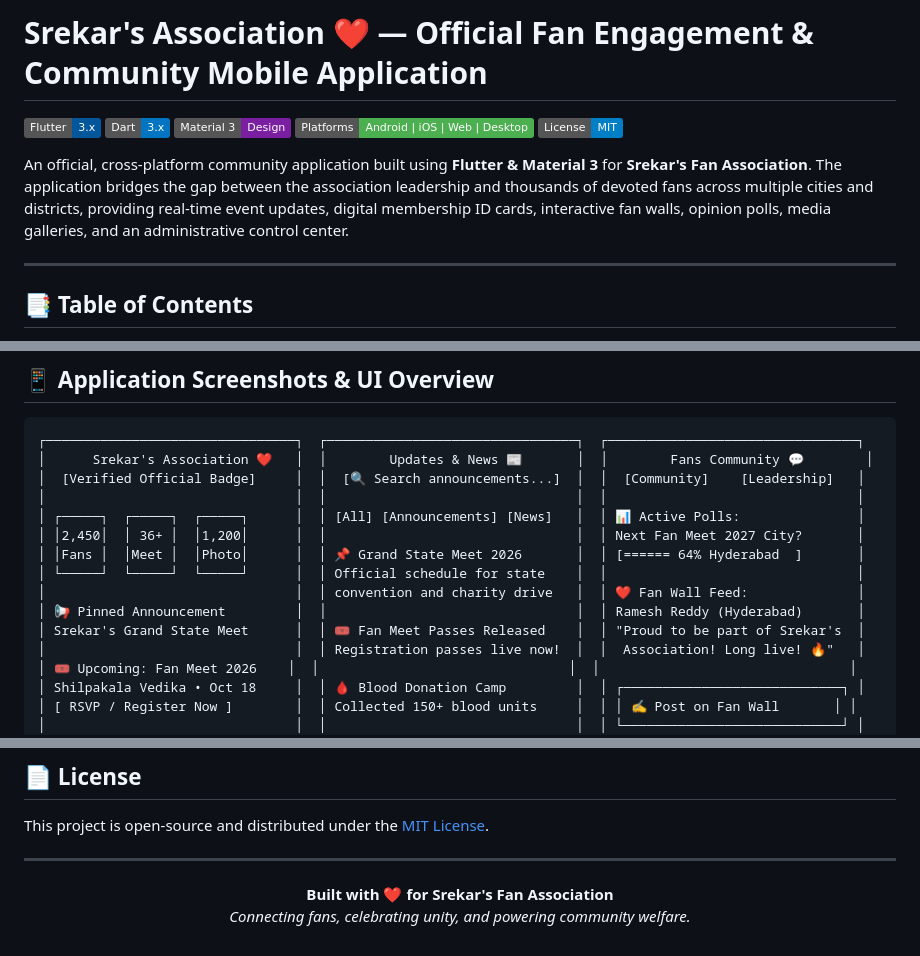
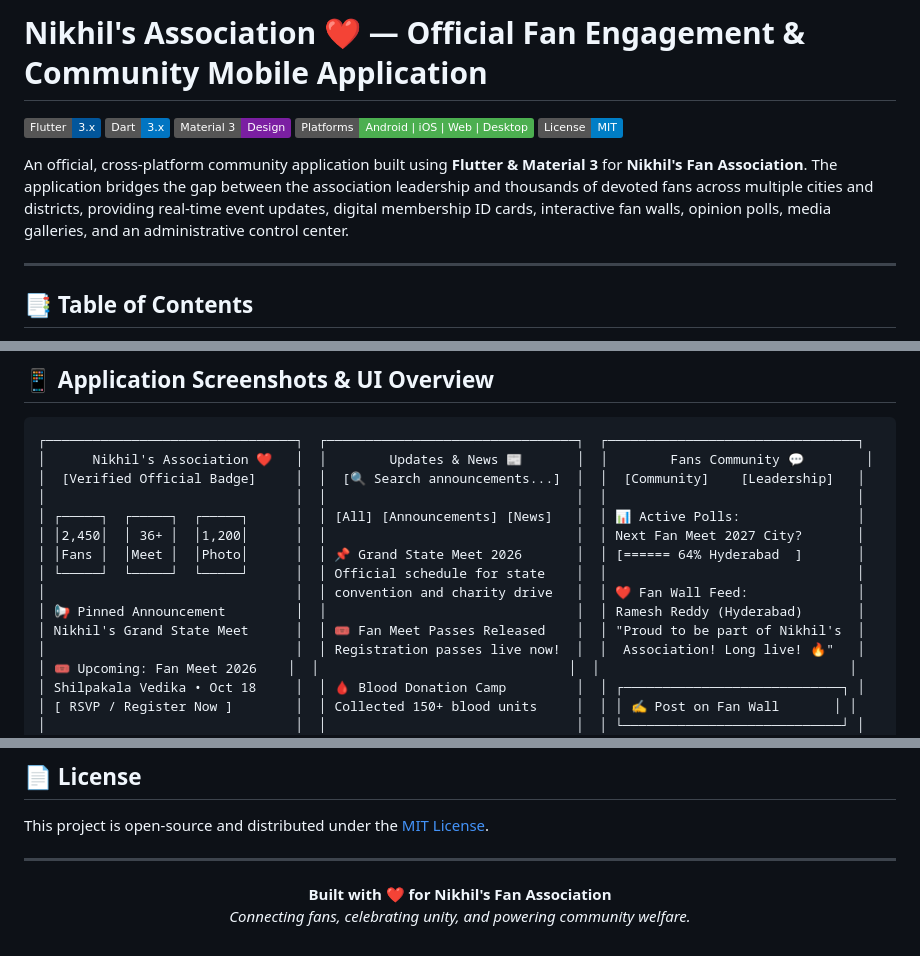
Before and after one commit to sriram-kavadi/fan_page, a Markdown page: README.md, 3 parts joined by grey strips. Rendered like a GitHub page; badges without logos.

Commit message:
docs: rename association references to Nikhil in README

````diff
--- a/README.md
+++ b/README.md
@@ -1,4 +1,4 @@
-# Srekar's Association ❤️ — Official Fan Engagement & Community Mobile Application
+# Nikhil's Association ❤️ — Official Fan Engagement & Community Mobile Application
 
 [![Flutter](https://img.shields.io/badge/Flutter-3.x-02569B?logo=flutter&logoColor=white)](https://flutter.dev)
 [![Dart](https://img.shields.io/badge/Dart-3.x-0175C2?logo=dart&logoColor=white)](https://dart.dev)
@@ -6,7 +6,7 @@
 [![Platform Support](https://img.shields.io/badge/Platforms-Android%20%7C%20iOS%20%7C%20Web%20%7C%20Desktop-4CAF50)](https://flutter.dev/multi-platform)
 [![License](https://img.shields.io/badge/License-MIT-blue.svg)](LICENSE)
 
-An official, cross-platform community application built using **Flutter & Material 3** for **Srekar's Fan Association**. The application bridges the gap between the association leadership and thousands of devoted fans across multiple cities and districts, providing real-time event updates, digital membership ID cards, interactive fan walls, opinion polls, media galleries, and an administrative control center.
+An official, cross-platform community application built using **Flutter & Material 3** for **Nikhil's Fan Association**. The application bridges the gap between the association leadership and thousands of devoted fans across multiple cities and districts, providing real-time event updates, digital membership ID cards, interactive fan walls, opinion polls, media galleries, and an administrative control center.
 
 ---
 
@@ -50,7 +50,7 @@ An official, cross-platform community application built using **Flutter & Materi
 
 ```
 ┌────────────────────────────────┐  ┌────────────────────────────────┐  ┌────────────────────────────────┐
-│      Srekar's Association ❤️   │  │        Updates & News 📰       │  │        Fans Community 💬        │
+│      Nikhil's Association ❤️   │  │        Updates & News 📰       │  │        Fans Community 💬        │
 │  [Verified Official Badge]     │  │  [🔍 Search announcements...]  │  │  [Community]    [Leadership]   │
 │                                │  │                                │  │                                │
 │ ┌─────┐  ┌─────┐  ┌─────┐      │  │ [All] [Announcements] [News]   │  │ 📊 Active Polls:               │
@@ -59,7 +59,7 @@ An official, cross-platform community application built using **Flutter & Materi
 │ └─────┘  └─────┘  └─────┘      │  │ Official schedule for state    │  │                                │
 │                                │  │ convention and charity drive   │  │ ❤️ Fan Wall Feed:              │
 │ 📢 Pinned Announcement         │  │                                │  │ Ramesh Reddy (Hyderabad)       │
-│ Srekar's Grand State Meet      │  │ 🎟️ Fan Meet Passes Released    │  │ "Proud to be part of Srekar's  │
+│ Nikhil's Grand State Meet      │  │ 🎟️ Fan Meet Passes Released    │  │ "Proud to be part of Nikhil's  │
 │                                │  │ Registration passes live now!  │  │  Association! Long live! 🔥"   │
 │ 🎟️ Upcoming: Fan Meet 2026    │  │                                │  │                                │
 │ Shilpakala Vedika • Oct 18     │  │ 🩸 Blood Donation Camp         │  │ ┌────────────────────────────┐ │
@@ -313,6 +313,6 @@ This project is open-source and distributed under the [MIT License](LICENSE).
 ---
 
 <p align="center">
-  <b>Built with ❤️ for Srekar's Fan Association</b><br/>
+  <b>Built with ❤️ for Nikhil's Fan Association</b><br/>
   <i>Connecting fans, celebrating unity, and powering community welfare.</i>
 </p>
````
